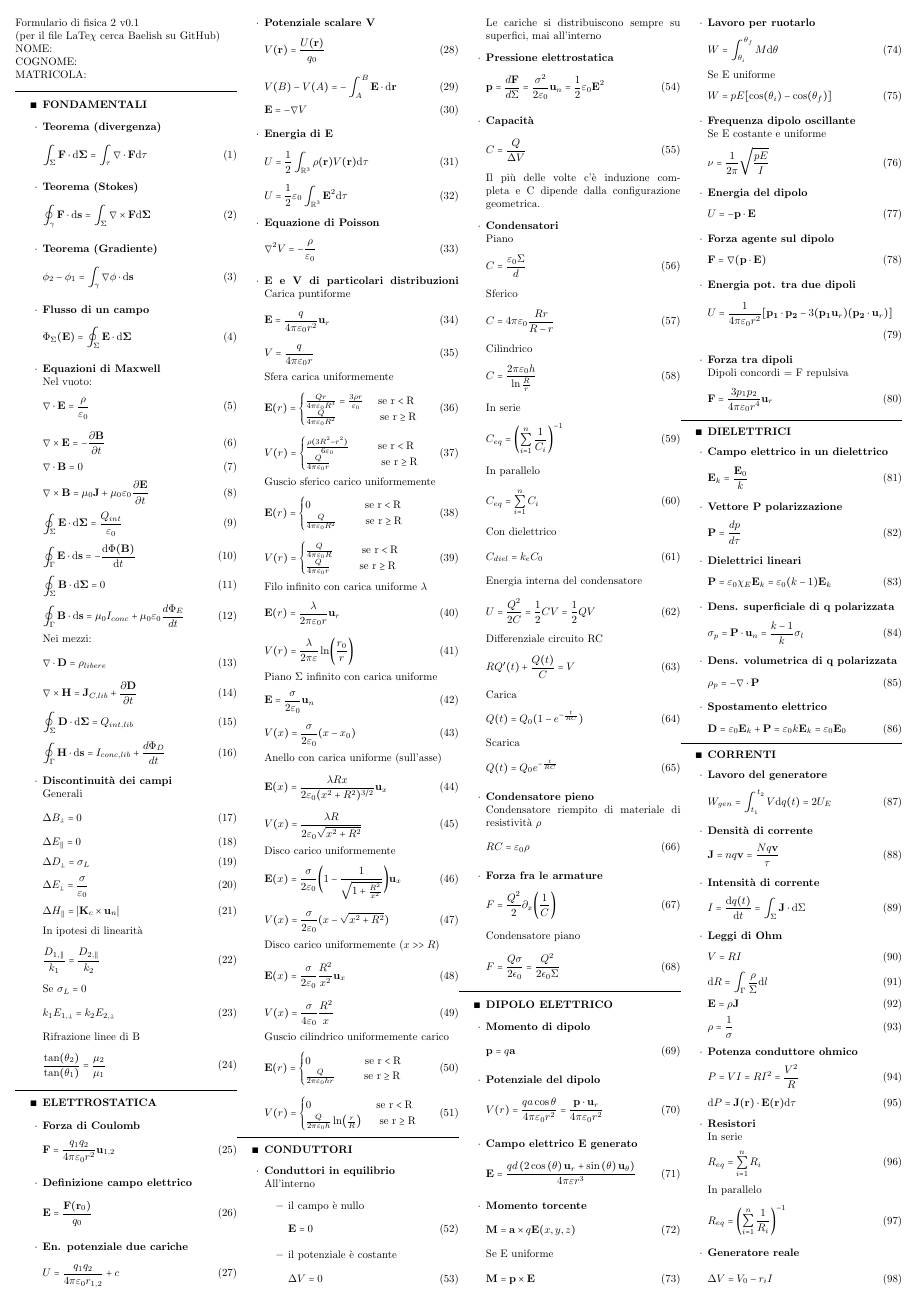
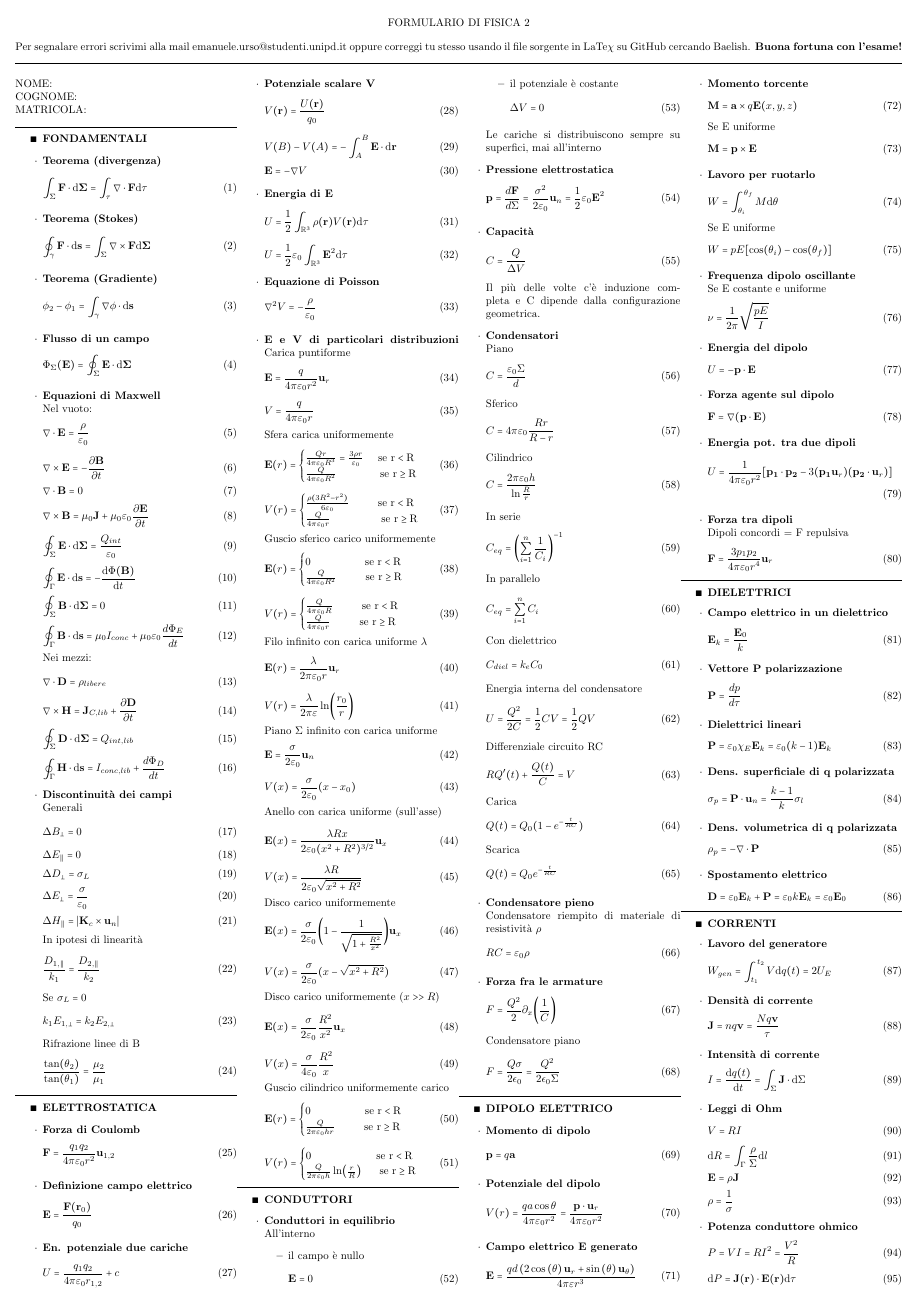
Before and after one commit to Baelish03/formulario-fisica2, a LaTeX book (main.tex): page 1 of 4. The pictures show the PDF file form.pdf that the author committed with the source.

Commit message:
aggiunta recapito mail

```diff
--- a/main.tex
+++ b/main.tex
@@ -25,10 +25,17 @@
 \newcommand{\ex}{\end{equation} }
 \renewcommand{\it}{\item[$\cdot$]}
 
+
+
 \begin{document}
+
+\begin{center}
+    FORMULARIO DI FISICA 2 \\
+\end{center}
+Per segnalare errori scrivimi alla mail emanuele.urso@studenti.unipd.it oppure correggi tu stesso usando il file sorgente in LaTe$\chi$ su GitHub cercando Baelish. \textbf{Buona fortuna con l'esame!} \\
+\hline
+
 \begin{multicols}{4}
-Formulario di fisica 2 v0.1 \\
-(per il file LaTe$\chi$ cerca Baelish su GitHub) \\
 NOME: \\
 COGNOME: \\
 MATRICOLA: \\
```
Also changed, not shown: form.pdf, formulario completo.pdf.
